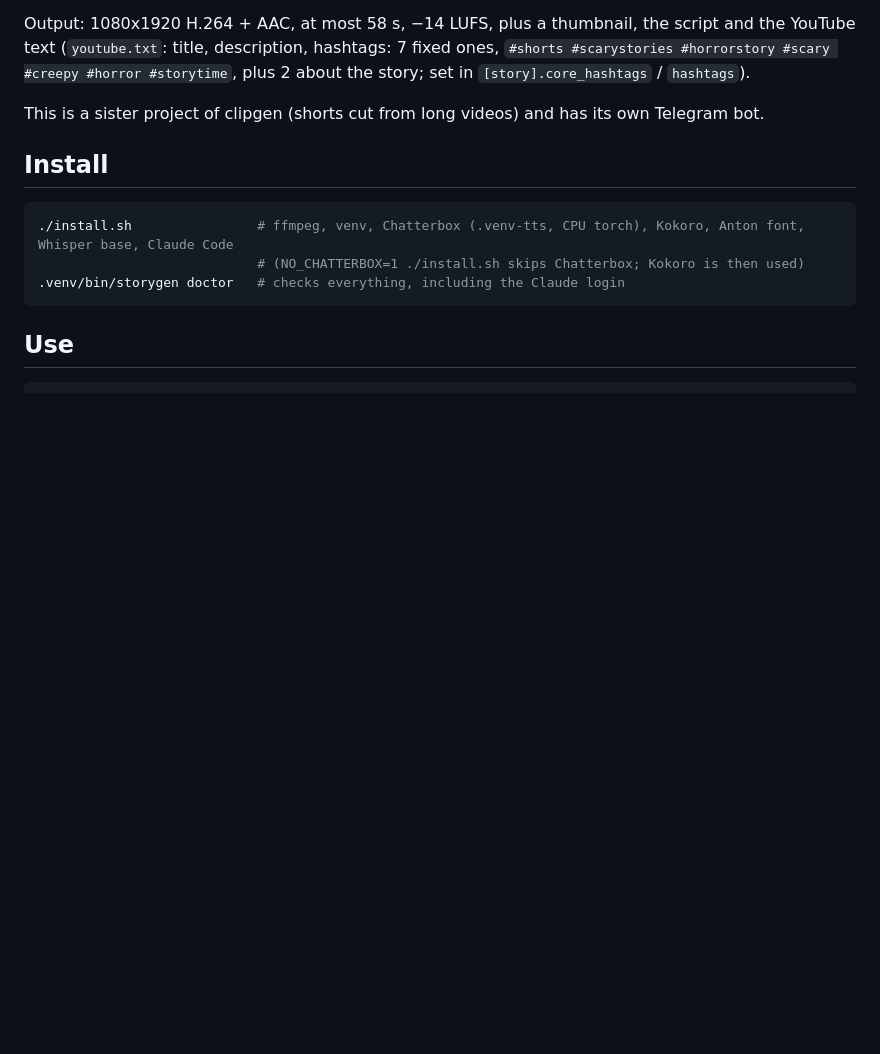
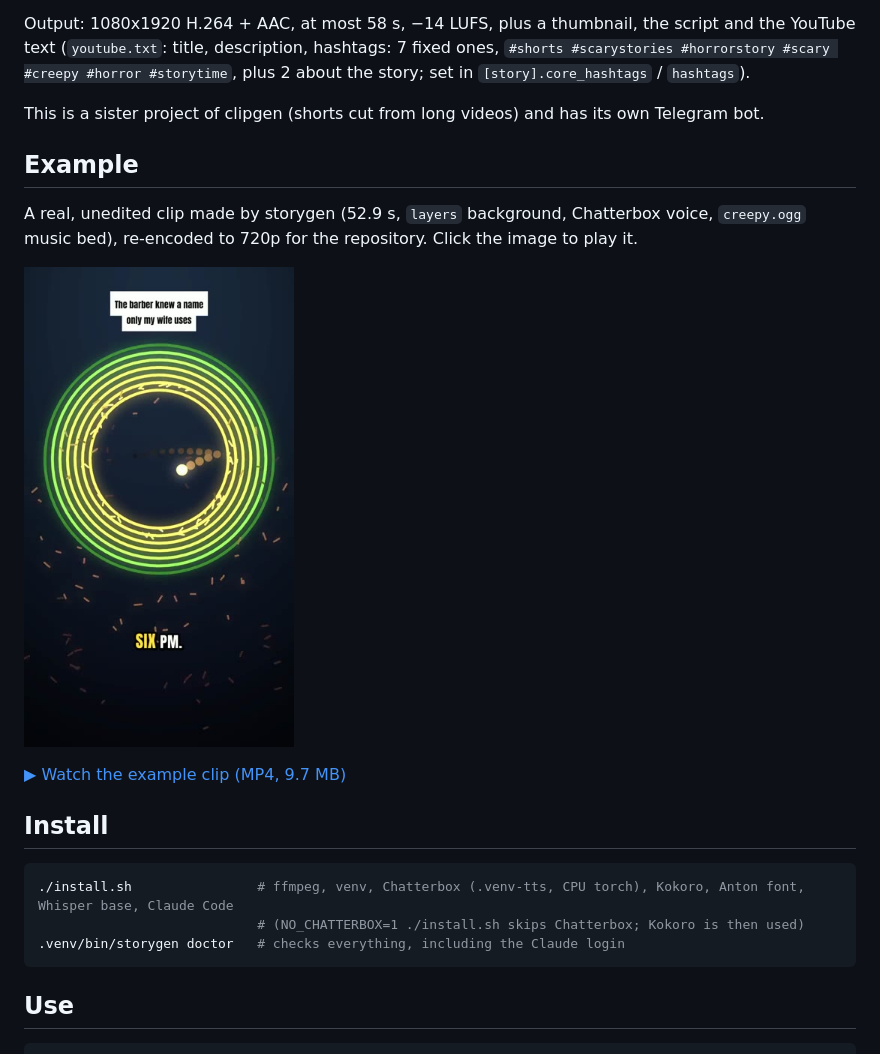
Before and after one commit to AlbertoPrats/StoryGen, a Markdown page: README.md, the part around the change. Rendered like a GitHub page; pictures changed too: docs/example-clip.jpg (added); blank space fills up the shorter version.

Commit message:
README: add an example clip made by storygen

```diff
--- a/README.md
+++ b/README.md
@@ -32,6 +32,15 @@ Output: 1080x1920 H.264 + AAC, at most 58 s, −14 LUFS, plus a thumbnail, the s
 
 This is a sister project of clipgen (shorts cut from long
 videos) and has its own Telegram bot.
+
+## Example
+
+A real, unedited clip made by storygen (52.9 s, `layers` background, Chatterbox voice, `creepy.ogg` music bed),
+re-encoded to 720p for the repository. Click the image to play it.
+
+<a href="https://github.com/AlbertoPrats/StoryGen/raw/main/docs/example-clip.mp4"><img src="docs/example-clip.jpg" width="270" alt="Example clip: The barber knew a name only my wife uses"></a>
+
+[▶ Watch the example clip (MP4, 9.7 MB)](https://github.com/AlbertoPrats/StoryGen/raw/main/docs/example-clip.mp4)
 
 ## Install
 
```
Also changed, not shown: 1 other file.
